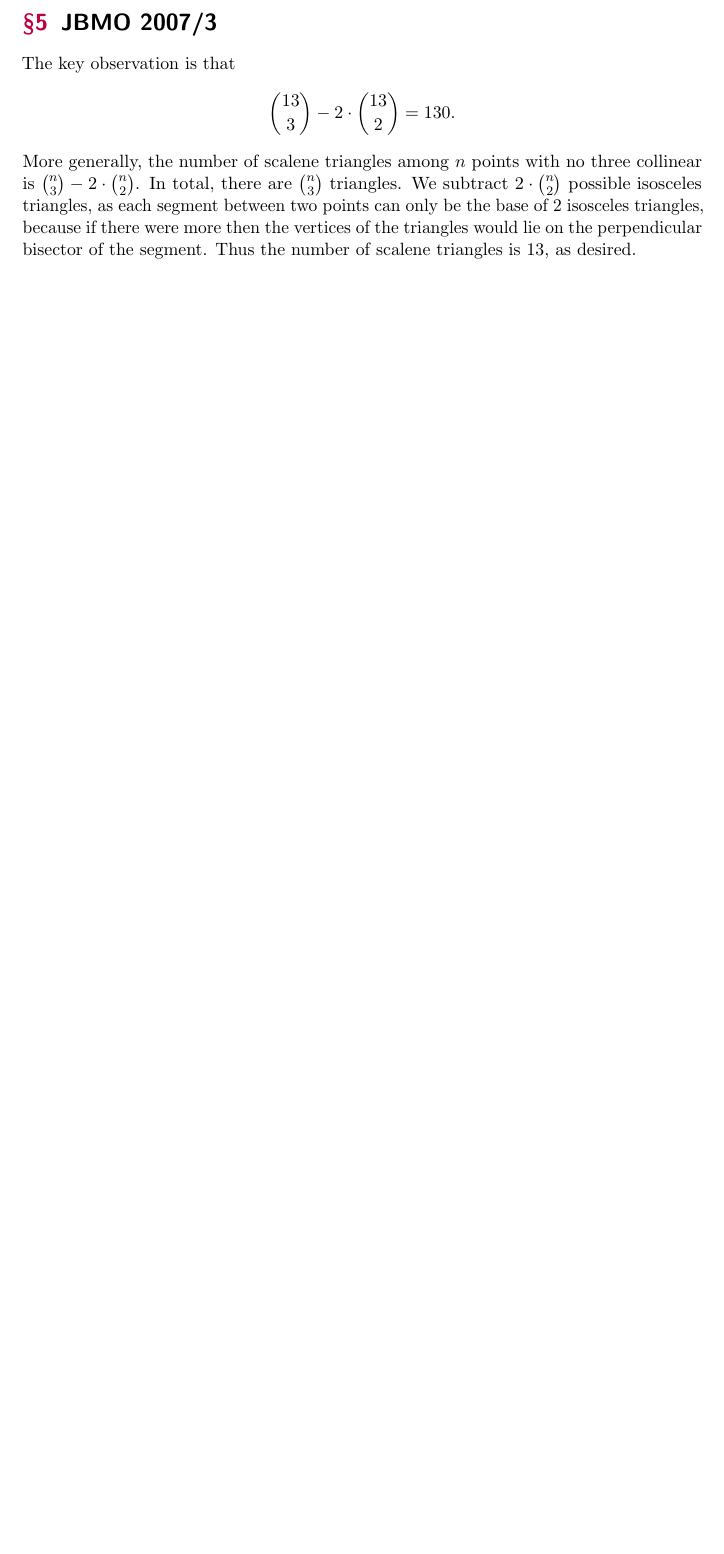
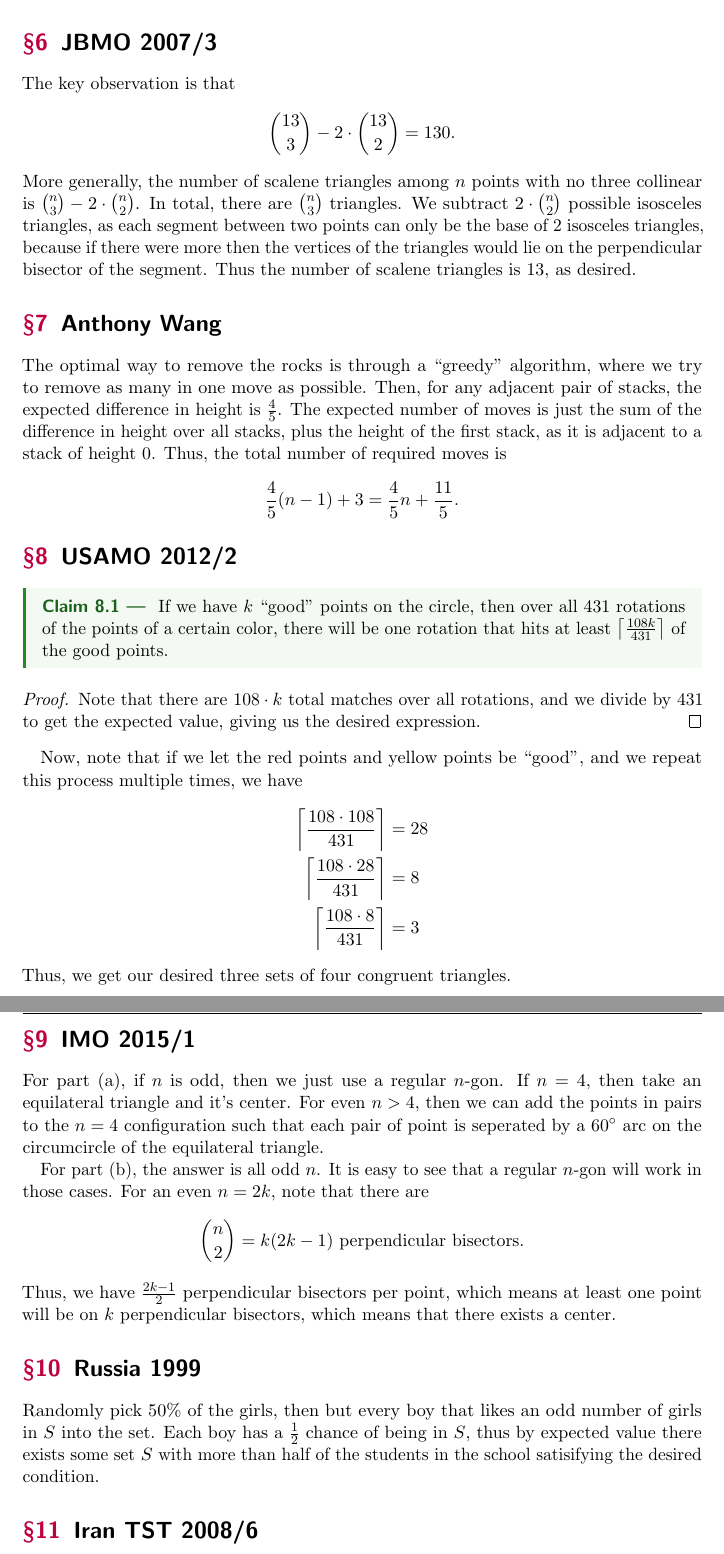
Before and after one commit to brianzjk/OTIS, a LaTeX document (DCW-Global/global.tex): part of page 2 of 2 before the commit and two parts of pages 2 and 3 of 4 after it, the two joined at a grey line, cut so that both start at the same text, the shorter picture padded with empty space. The pictures show the PDF file DCW-Global/global.pdf that the author committed with the source.

Commit message:
finish up global

```diff
--- a/DCW-Global/global.tex
+++ b/DCW-Global/global.tex
@@ -29,6 +29,42 @@ Then, the key claim is that setting $h=\min(h_1, h_2, \dots, h_n)$ gives us the
 
 Thus, we get \[\sum s_i \cdot h \leq 2 \cdot [\mathcal{P}] = \sum s_i \cdot h_i,\] as desired.
 
+\section{ELMO 2015/2}
+Note that both sides are counting the number of terms such that $i\cdot j \leq x$, where $i\in \{1, 2, \dots, n\}$ and $j \in \{1, 2, \dots, m\}$.
+
 \section{JBMO 2007/3}
 The key observation is that \[\binom{13}{3} - 2 \cdot \binom {13}{2} = 130.\] More generally, the number of scalene triangles among $n$ points with no three collinear is $\binom{n}{3} - 2\cdot \binom{n}{2}$. In total, there are $\binom{n}{3}$ triangles. We subtract $2\cdot \binom{n}{2}$ possible isosceles triangles, as each segment between two points can only be the base of 2 isosceles triangles, because if there were more then the vertices of the triangles would lie on the perpendicular bisector of the segment. Thus the number of scalene triangles is 13, as desired.
 
+\section{Anthony Wang}
+The optimal way to remove the rocks is through a ``greedy'' algorithm, where we try to remove as many in one move as possible. Then, for any adjacent pair of stacks, the expected difference in height is $\frac{4}{5}$. The expected number of moves is just the sum of the difference in height over all stacks, plus the height of the first stack, as it is adjacent to a stack of height 0. Thus, the total number of required moves is \[\frac{4}{5}(n-1) + 3 = \frac{4}{5}n + \frac{11}{5}.\]
+
+\section{USAMO 2012/2}
+\begin{claim}
+If we have $k$ ``good'' points on the circle, then over all 431 rotations of the points of a certain color, there will be one rotation that hits at least $\left \lceil \frac{108k}{431} \right \rceil$ of the good points.
+\end{claim}
+\begin{proof}
+Note that there are $108 \cdot k$ total matches over all rotations, and we divide by 431 to get the expected value, giving us the desired expression.
+\end{proof}
+
+Now, note that if we let the red points and yellow points be ``good'', and we repeat this process multiple times, we have
+\begin{align*}
+\left \lceil \frac{108 \cdot 108}{431} \right \rceil &= 28 \\
+\left \lceil \frac{108 \cdot 28}{431} \right \rceil &= 8 \\
+\left \lceil \frac{108 \cdot 8}{431} \right \rceil &= 3
+\end{align*}
+Thus, we get our desired three sets of four congruent triangles.
+
+\section{IMO 2015/1}
+For part (a), if $n$ is odd, then we just use a regular $n$-gon. If $n=4$, then take an equilateral triangle and it's center. For even $n > 4$, then we can add the points in pairs to the $n=4$ configuration such that each pair of point is seperated by a $60^\circ$ arc on the circumcircle of the equilateral triangle.
+
+For part (b), the answer is all odd $n$. It is easy to see that a regular $n$-gon will work in those cases. For an even $n=2k$, note that there are
+\[\binom{n}{2} = k(2k-1) \text{ perpendicular bisectors.}\]
+Thus, we have $\frac{2k-1}{2}$ perpendicular bisectors per point, which means at least one point will be on $k$ perpendicular bisectors, which means that there exists a center.
+
+\section{Russia 1999}
+Randomly pick $50\%$ of the girls, then but every boy that likes an odd number of girls in $S$ into the set. Each boy has a $\frac 12$ chance of being in $S$, thus by expected value there exists some set $S$ with more than half of the students in the school satisifying the desired condition.
+
+\section{Iran TST 2008/6}
+Let team $i$ have $a_i$ wins. Then, $\sum a_i = \binom{799}{2}$. Note that by Jensens, we have
+\begin{align*}
+\frac{\sum \binom{a_i}{7}}{799} &\geq \binom{399}{7} \\
@@ -34,0 +75 @@ The key observation is that \[\binom{13}{3} - 2 \cdot \binom {13}{2} = 130.\] Mo
+\section{USAMO 2010/6}
@@ -34,0 +81 @@ The key observation is that \[\binom{13}{3} - 2 \cdot \binom {13}{2} = 130.\] Mo
+\begin{itemize}
@@ -35 +92,4 @@ The key observation is that \[\binom{13}{3} - 2 \cdot \binom {13}{2} = 130.\] Mo
+\[5x + \binom{8}{2} - \binom{x}{2} \leq 43,\]
+with equality when $x$ is $5$ or $6$.
+
 \end{document}
```
Also changed, not shown: DCW-Global/global.pdf, DCW-Global/global.tex (19 more changed lines), 3 other files.
